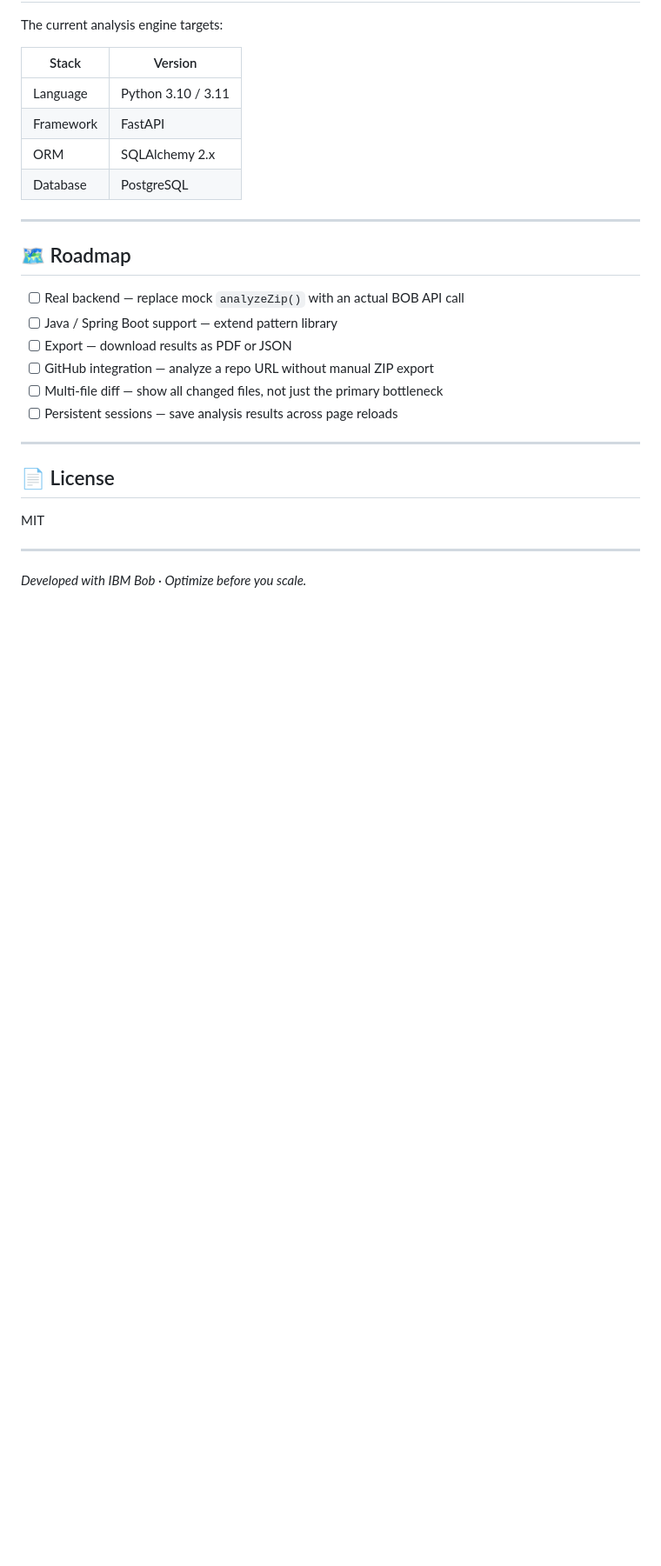
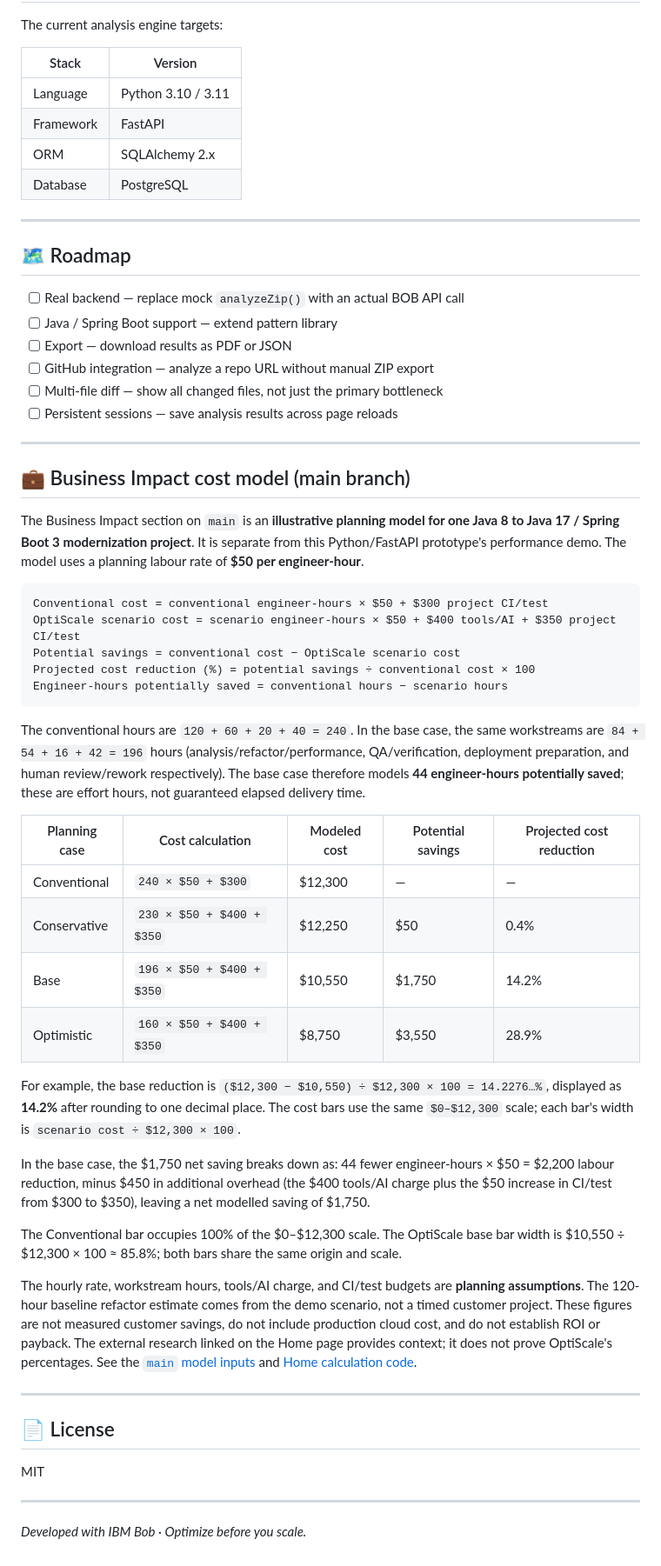
Before and after one commit to klalollol/OptiScale, a Markdown page: README.md, the part around one of its changes. Shown at 87% size. Drawn GitHub-style; blank space fills up the shorter version.

Commit message:
docs: add Java cost model breakdown to Business Impact section

````diff
--- a/README.md
+++ b/README.md
@@ -265,6 +264,37 @@ The current analysis engine targets:
 
 ---
 
+## 💼 Business Impact cost model (main branch)
+
+The Business Impact section on `main` is an **illustrative planning model for one Java 8 to Java 17 / Spring Boot 3 modernization project**. It is separate from this Python/FastAPI prototype's performance demo. The model uses a planning labour rate of **$50 per engineer-hour**.
+
+```text
+Conventional cost = conventional engineer-hours × $50 + $300 project CI/test
+OptiScale scenario cost = scenario engineer-hours × $50 + $400 tools/AI + $350 project CI/test
+Potential savings = conventional cost − OptiScale scenario cost
+Projected cost reduction (%) = potential savings ÷ conventional cost × 100
+Engineer-hours potentially saved = conventional hours − scenario hours
+```
+
+The conventional hours are `120 + 60 + 20 + 40 = 240`. In the base case, the same workstreams are `84 + 54 + 16 + 42 = 196` hours (analysis/refactor/performance, QA/verification, deployment preparation, and human review/rework respectively). The base case therefore models **44 engineer-hours potentially saved**; these are effort hours, not guaranteed elapsed delivery time.
+
+| Planning case | Cost calculation | Modeled cost | Potential savings | Projected cost reduction |
+|---------------|------------------|--------------|-------------------|--------------------------|
+| Conventional | `240 × $50 + $300` | $12,300 | — | — |
+| Conservative | `230 × $50 + $400 + $350` | $12,250 | $50 | 0.4% |
+| Base | `196 × $50 + $400 + $350` | $10,550 | $1,750 | 14.2% |
+| Optimistic | `160 × $50 + $400 + $350` | $8,750 | $3,550 | 28.9% |
+
+For example, the base reduction is `($12,300 − $10,550) ÷ $12,300 × 100 = 14.2276…%`, displayed as **14.2%** after rounding to one decimal place. The cost bars use the same `$0–$12,300` scale; each bar's width is `scenario cost ÷ $12,300 × 100`.
+
+In the base case, the $1,750 net saving breaks down as: 44 fewer engineer-hours × $50 = $2,200 labour reduction, minus $450 in additional overhead (the $400 tools/AI charge plus the $50 increase in CI/test from $300 to $350), leaving a net modelled saving of $1,750.
+
+The Conventional bar occupies 100% of the $0–$12,300 scale. The OptiScale base bar width is $10,550 ÷ $12,300 × 100 ≈ 85.8%; both bars share the same origin and scale.
+
+The hourly rate, workstream hours, tools/AI charge, and CI/test budgets are **planning assumptions**. The 120-hour baseline refactor estimate comes from the demo scenario, not a timed customer project. These figures are not measured customer savings, do not include production cloud cost, and do not establish ROI or payback. The external research linked on the Home page provides context; it does not prove OptiScale's percentages. See the [`main` model inputs](https://github.com/klalollol/OptiScale/blob/main/src/data.ts) and [Home calculation code](https://github.com/klalollol/OptiScale/blob/main/src/pages/home/main.ts).
+
+---
+
 ## 📄 License
 
 MIT
````
Also changed, not shown: other parts of README.md (+1 -2 lines).
